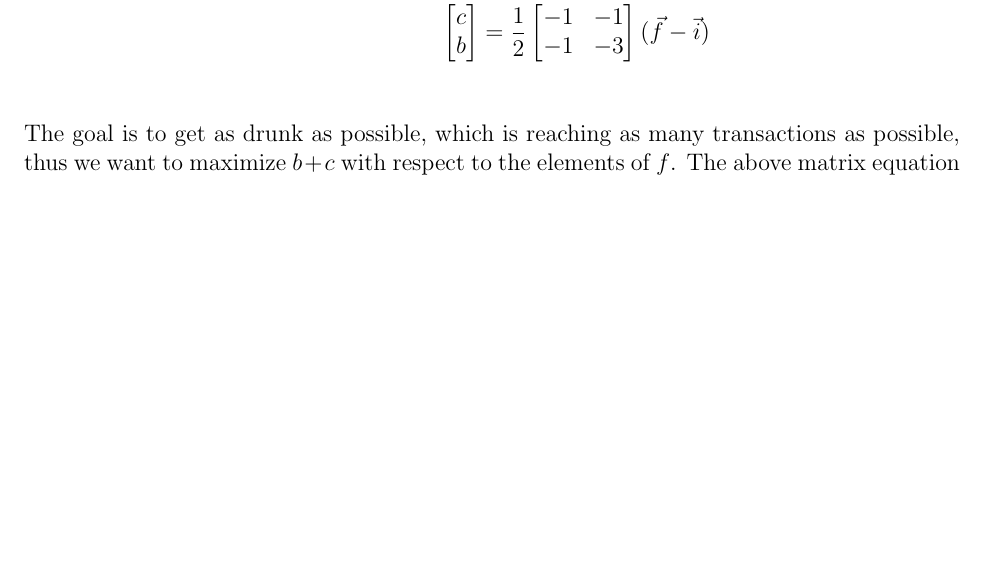
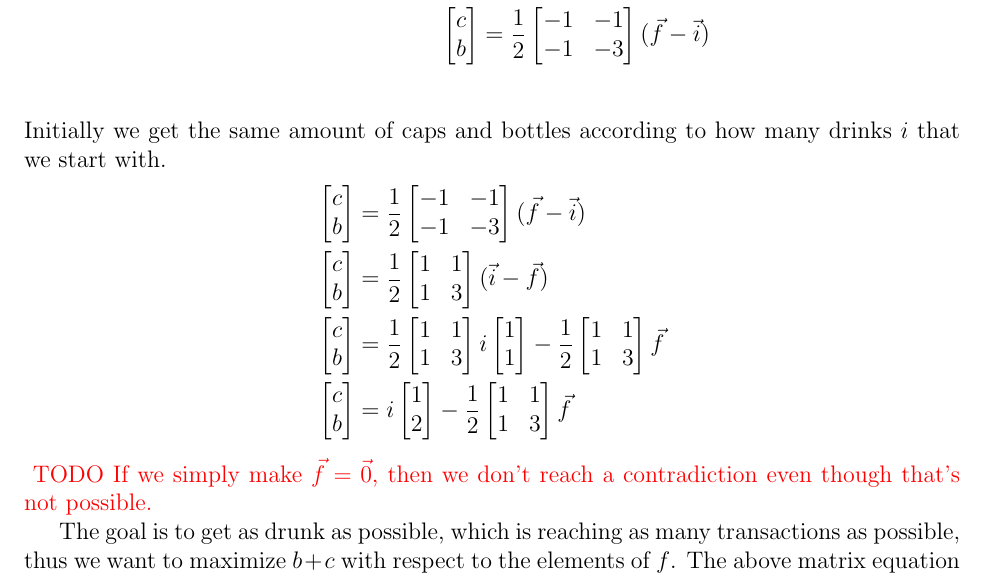
Before and after one commit to CoffeeVector/OptimizingAlcoholism, a LaTeX document (paper.tex): part of page 4 of 5, cut so that both start at the same text, the shorter picture padded with empty space. Compiled offline with pdfLaTeX.

Commit message:
Better representation of cap and bot transactions
Instead of using i_b and i_c, we use i and [1, 1] because they'll always
start out the same

```diff
--- a/paper.tex
+++ b/paper.tex
@@ -177,6 +177,76 @@ Let $\vec{i}$ be the initial state, $\vec{f}$ be the final state, $c$ be the num
     \end{bmatrix}
     (\vec{f} - \vec{i})\\
 \end{align*}
+Initially we get the same amount of caps and bottles according to how many drinks $i$ that we start with.
+\begin{align*}
+    \begin{bmatrix}
+        c\\
+        b
+    \end{bmatrix}
+    &=
+    \frac{1}{2}
+    \begin{bmatrix}
+        -1 &-1\\
+        -1 &-3
+    \end{bmatrix}
+    (\vec{f} - \vec{i})\\
+    \begin{bmatrix}
+        c\\
+        b
+    \end{bmatrix}
+    &=
+    \frac{1}{2}
+    \begin{bmatrix}
+        1 & 1\\
+        1 & 3
+    \end{bmatrix}
+    (\vec{i} - \vec{f})\\
+    \begin{bmatrix}
+        c\\
+        b
+    \end{bmatrix}
+    &=
+    \frac{1}{2}
+    \begin{bmatrix}
+        1 & 1\\
+        1 & 3
+    \end{bmatrix}
+    i
+    \begin{bmatrix}
+        1\\
+        1
+    \end{bmatrix}
+    -
+    \frac{1}{2}
+    \begin{bmatrix}
+        1 & 1\\
+        1 & 3
+    \end{bmatrix}
+    \vec{f}\\
+    \begin{bmatrix}
+        c\\
+        b
+    \end{bmatrix}
+    &=
+    i
+    \begin{bmatrix}
+        1\\
+        2
+    \end{bmatrix}
+    -
+    \frac{1}{2}
+    \begin{bmatrix}
+        1 & 1\\
+        1 & 3
+    \end{bmatrix}
+    \vec{f}
+\end{align*}
+{
+    \color{red}
+    TODO
+    If we simply make $\vec{f} = \vec{0}$, then we don't reach a contradiction even though that's not possible.
+}
+
 The goal is to get as drunk as possible, which is reaching as many transactions as possible, thus we want to maximize $b + c$ with respect to the elements of $f$.
 The above matrix equation can be represented as the following set of equations.
 \begin{align*}
```
Also changed, not shown: paper.pdf.
